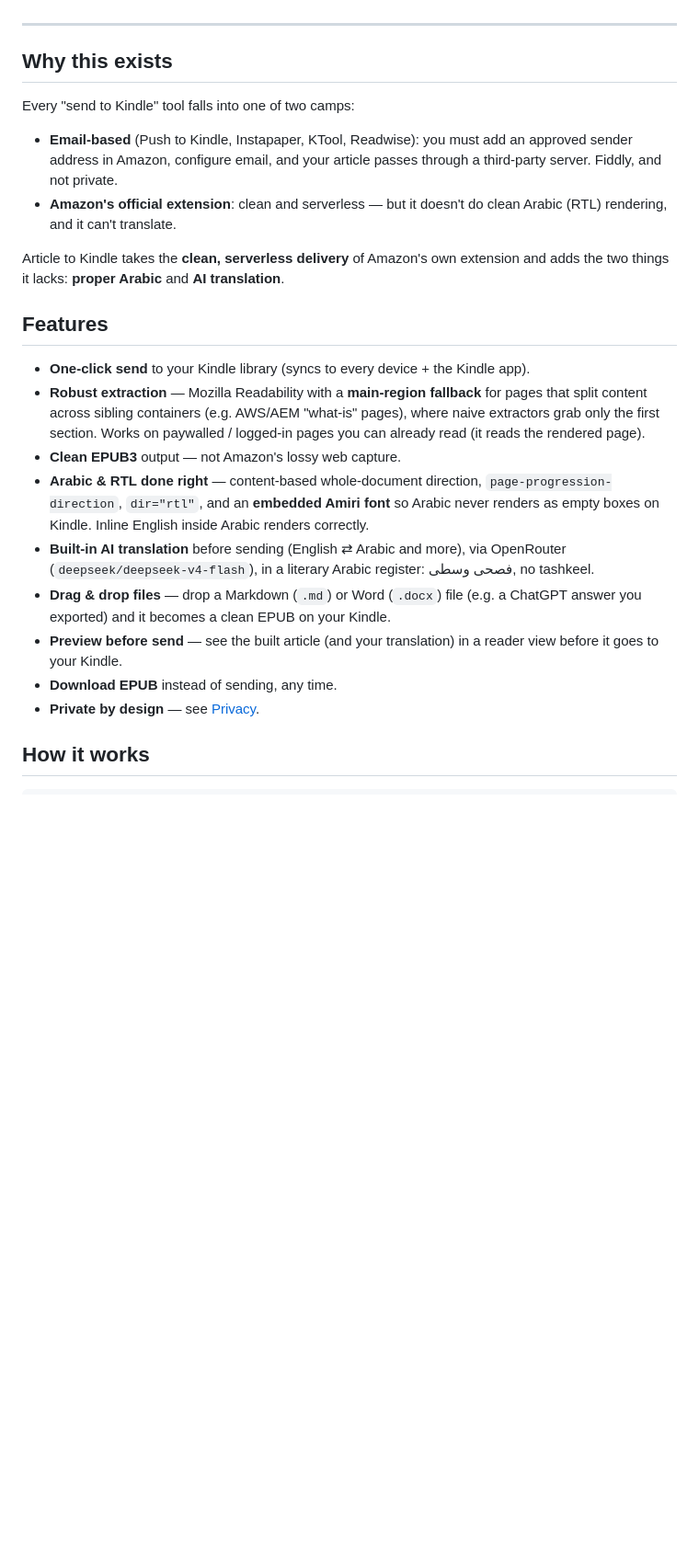
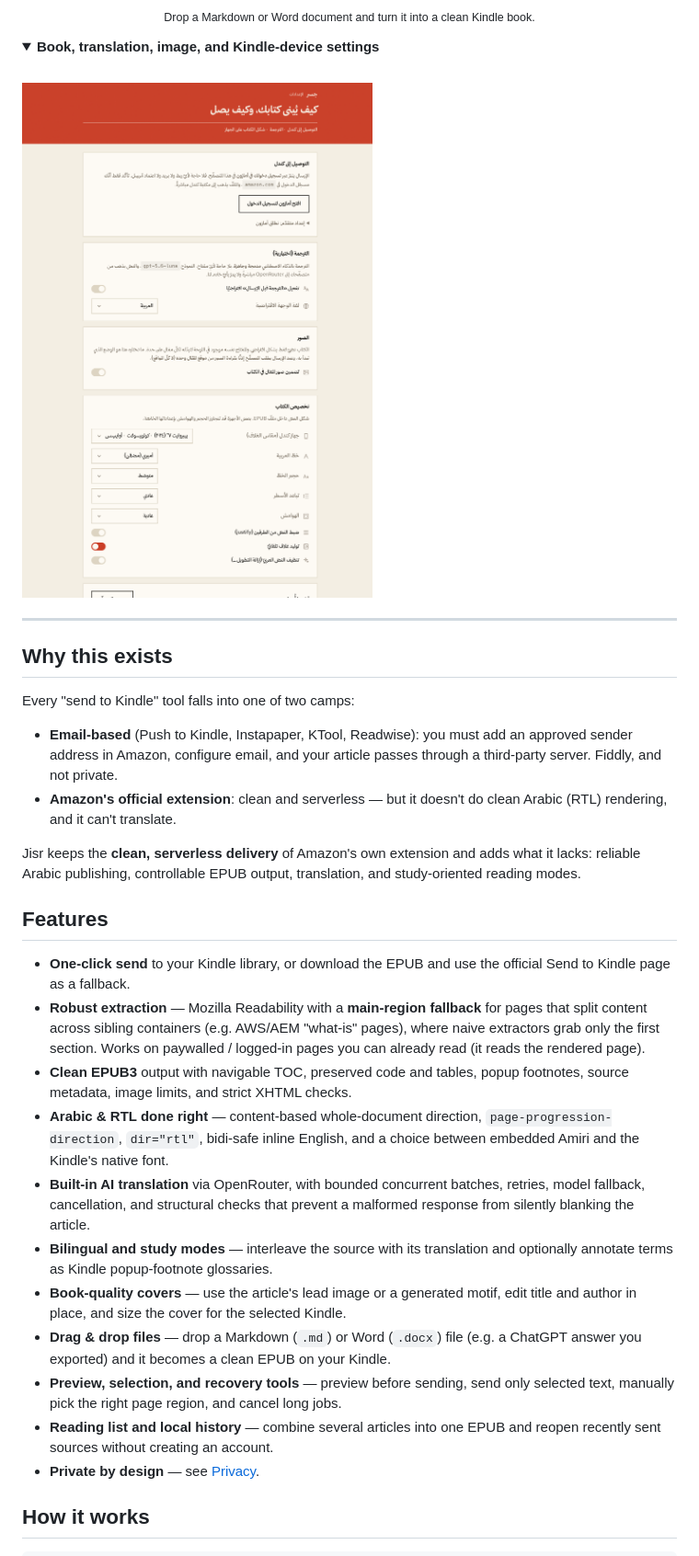
Before and after one commit to Ajarallah/jisr-article-to-kindle, a Markdown page: README.md, the part around one of its changes. Shown at 92% size. GitHub-like rendering; pictures changed too: media/screenshots/jisr-settings.png (added); folded sections open; blank space fills up the shorter version.

Commit message:
docs: showcase Jisr interface in README

```diff
--- a/README.md
+++ b/README.md
@@ -10,3 +37,10 @@ you're already signed into.
+<p align="center"><sub>Drop a Markdown or Word document and turn it into a clean Kindle book.</sub></p>
+
+<details>
+  <summary><strong>Book, translation, image, and Kindle-device settings</strong></summary>
+  <br />
+  <img src="media/screenshots/jisr-settings.png" alt="Jisr settings for delivery, translation, images, typography, and Kindle cover sizing" />
+</details>
 
 ---
 
@@ -20,29 +54,36 @@ Every "send to Kindle" tool falls into one of two camps:
 - **Amazon's official extension**: clean and serverless — but it doesn't do clean
   Arabic (RTL) rendering, and it can't translate.
 
-Article to Kindle takes the **clean, serverless delivery** of Amazon's own
-extension and adds the two things it lacks: **proper Arabic** and **AI
-translation**.
+Jisr keeps the **clean, serverless delivery** of Amazon's own extension and adds
+what it lacks: reliable Arabic publishing, controllable EPUB output, translation,
+and study-oriented reading modes.
 
 ## Features
 
-- **One‑click send** to your Kindle library (syncs to every device + the Kindle app).
+- **One-click send** to your Kindle library, or download the EPUB and use the
+  official Send to Kindle page as a fallback.
 - **Robust extraction** — Mozilla Readability with a **main-region fallback** for
   pages that split content across sibling containers (e.g. AWS/AEM "what-is"
   pages), where naive extractors grab only the first section. Works on
   paywalled / logged-in pages you can already read (it reads the rendered page).
-- **Clean EPUB3** output — not Amazon's lossy web capture.
+- **Clean EPUB3** output with navigable TOC, preserved code and tables, popup
+  footnotes, source metadata, image limits, and strict XHTML checks.
 - **Arabic & RTL done right** — content-based whole-document direction,
-  `page-progression-direction`, `dir="rtl"`, and an **embedded Amiri font** so
-  Arabic never renders as empty boxes on Kindle. Inline English inside Arabic
-  renders correctly.
-- **Built-in AI translation** before sending (English ⇄ Arabic and more), via
-  OpenRouter (`deepseek/deepseek-v4-flash`), in a literary Arabic register: فصحى وسطى, no tashkeel.
+  `page-progression-direction`, `dir="rtl"`, bidi-safe inline English, and a
+  choice between embedded Amiri and the Kindle's native font.
+- **Built-in AI translation** via OpenRouter, with bounded concurrent batches,
+  retries, model fallback, cancellation, and structural checks that prevent a
+  malformed response from silently blanking the article.
+- **Bilingual and study modes** — interleave the source with its translation and
+  optionally annotate terms as Kindle popup-footnote glossaries.
+- **Book-quality covers** — use the article's lead image or a generated motif,
+  edit title and author in place, and size the cover for the selected Kindle.
 - **Drag & drop files** — drop a Markdown (`.md`) or Word (`.docx`) file (e.g. a
   ChatGPT answer you exported) and it becomes a clean EPUB on your Kindle.
-- **Preview before send** — see the built article (and your translation) in a
-  reader view before it goes to your Kindle.
-- **Download EPUB** instead of sending, any time.
+- **Preview, selection, and recovery tools** — preview before sending, send only
+  selected text, manually pick the right page region, and cancel long jobs.
+- **Reading list and local history** — combine several articles into one EPUB and
+  reopen recently sent sources without creating an account.
 - **Private by design** — see [Privacy](#privacy).
 
 ## How it works
```
Also changed, not shown: other parts of README.md (+69 -34 lines), media/screenshots/jisr-file-to-kindle.png (added), media/screenshots/jisr-popup.png (added).
